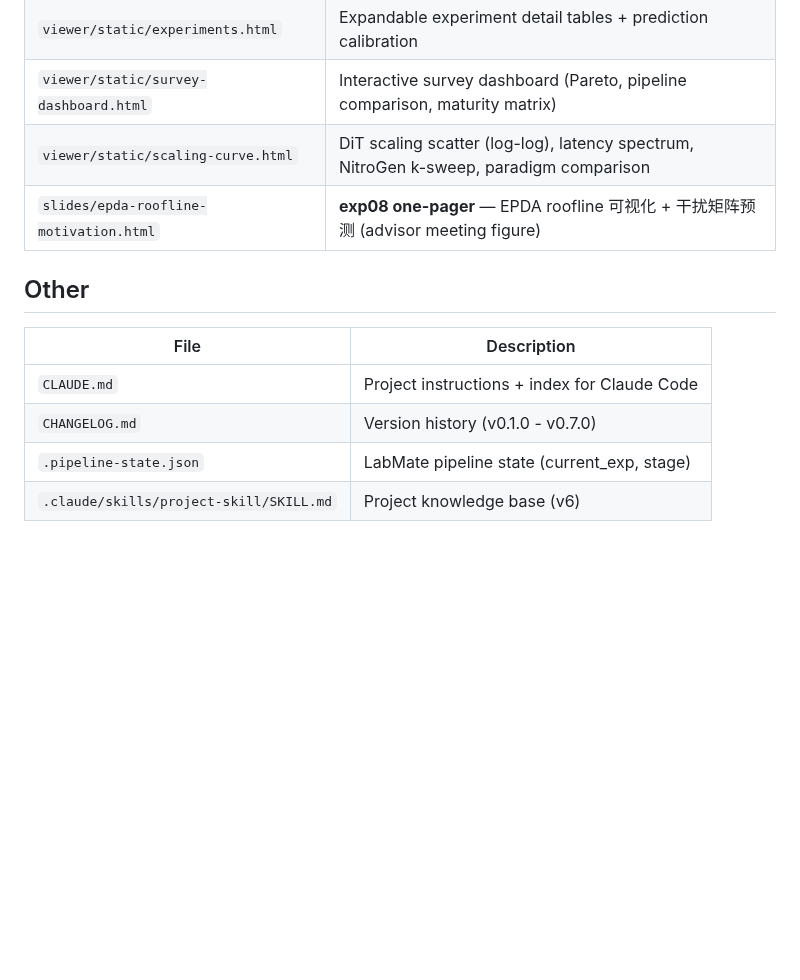
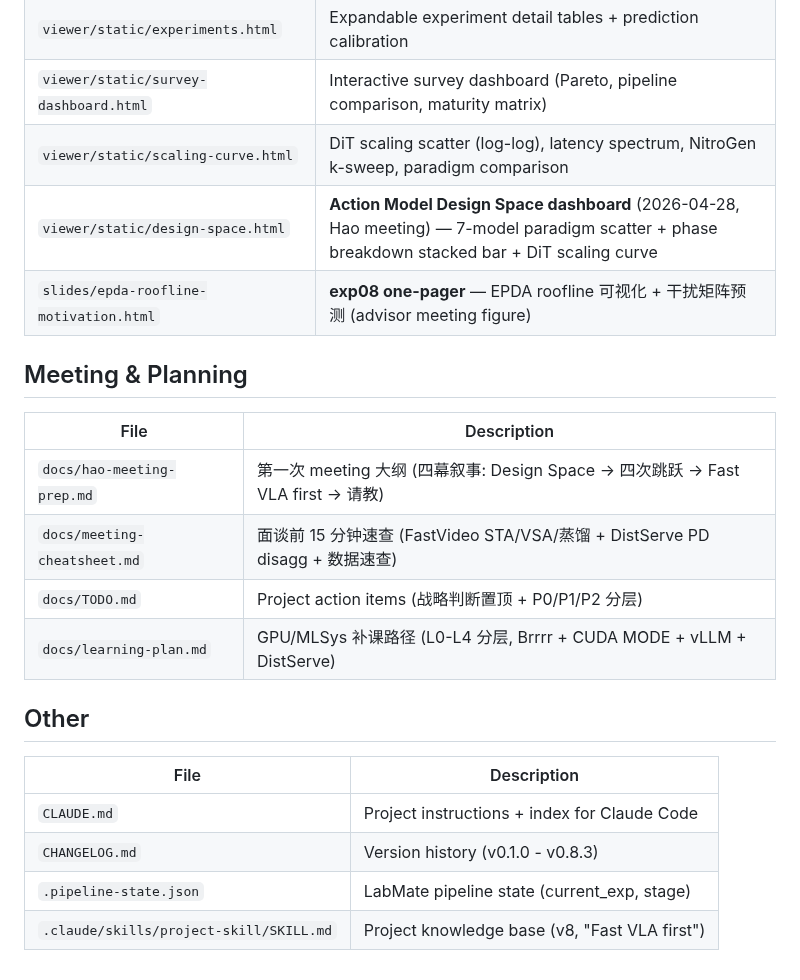
Before and after one commit to freemty/vla-profiler, a Markdown page: docs/README.md, the part around the change. Rendered like a GitHub page; blank space fills up the shorter version.

```diff
--- a/docs/README.md
+++ b/docs/README.md
@@ -121,13 +121,23 @@ Project documentation map. All paths relative to repo root.
 | `viewer/static/experiments.html` | Expandable experiment detail tables + prediction calibration |
 | `viewer/static/survey-dashboard.html` | Interactive survey dashboard (Pareto, pipeline comparison, maturity matrix) |
 | `viewer/static/scaling-curve.html` | DiT scaling scatter (log-log), latency spectrum, NitroGen k-sweep, paradigm comparison |
+| `viewer/static/design-space.html` | **Action Model Design Space dashboard** (2026-04-28, Hao meeting) — 7-model paradigm scatter + phase breakdown stacked bar + DiT scaling curve |
 | `slides/epda-roofline-motivation.html` | **exp08 one-pager** — EPDA roofline 可视化 + 干扰矩阵预测 (advisor meeting figure) |
+
+## Meeting & Planning
+
+| File | Description |
+|------|-------------|
+| `docs/hao-meeting-prep.md` | 第一次 meeting 大纲 (四幕叙事: Design Space → 四次跳跃 → Fast VLA first → 请教) |
+| `docs/meeting-cheatsheet.md` | 面谈前 15 分钟速查 (FastVideo STA/VSA/蒸馏 + DistServe PD disagg + 数据速查) |
+| `docs/TODO.md` | Project action items (战略判断置顶 + P0/P1/P2 分层) |
+| `docs/learning-plan.md` | GPU/MLSys 补课路径 (L0-L4 分层, Brrrr + CUDA MODE + vLLM + DistServe) |
 
 ## Other
 
 | File | Description |
 |------|-------------|
 | `CLAUDE.md` | Project instructions + index for Claude Code |
-| `CHANGELOG.md` | Version history (v0.1.0 - v0.7.0) |
+| `CHANGELOG.md` | Version history (v0.1.0 - v0.8.3) |
 | `.pipeline-state.json` | LabMate pipeline state (current_exp, stage) |
-| `.claude/skills/project-skill/SKILL.md` | Project knowledge base (v6) |
+| `.claude/skills/project-skill/SKILL.md` | Project knowledge base (v8, "Fast VLA first") |
```
Also changed, not shown: CHANGELOG.md (+30 -0 lines).
